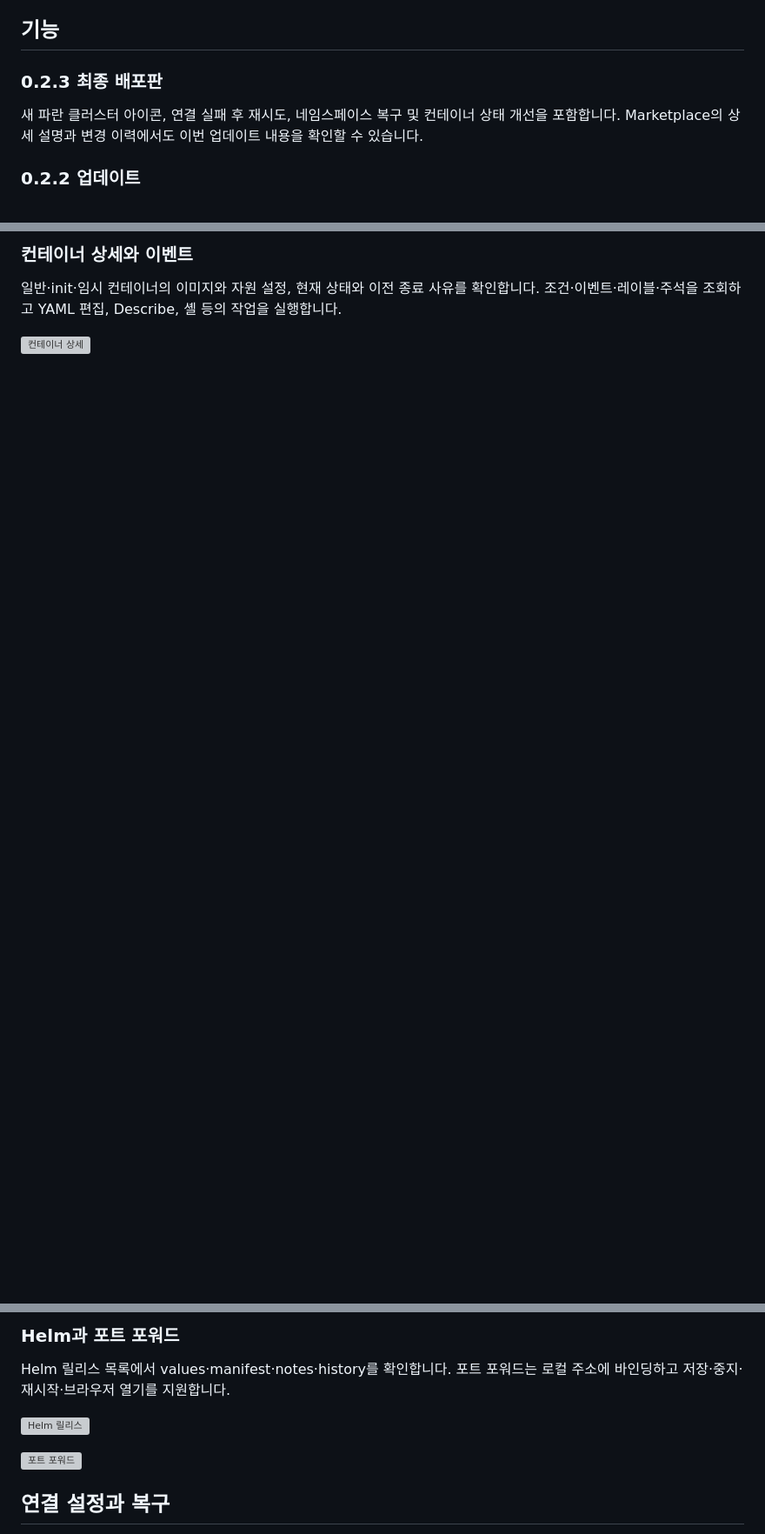
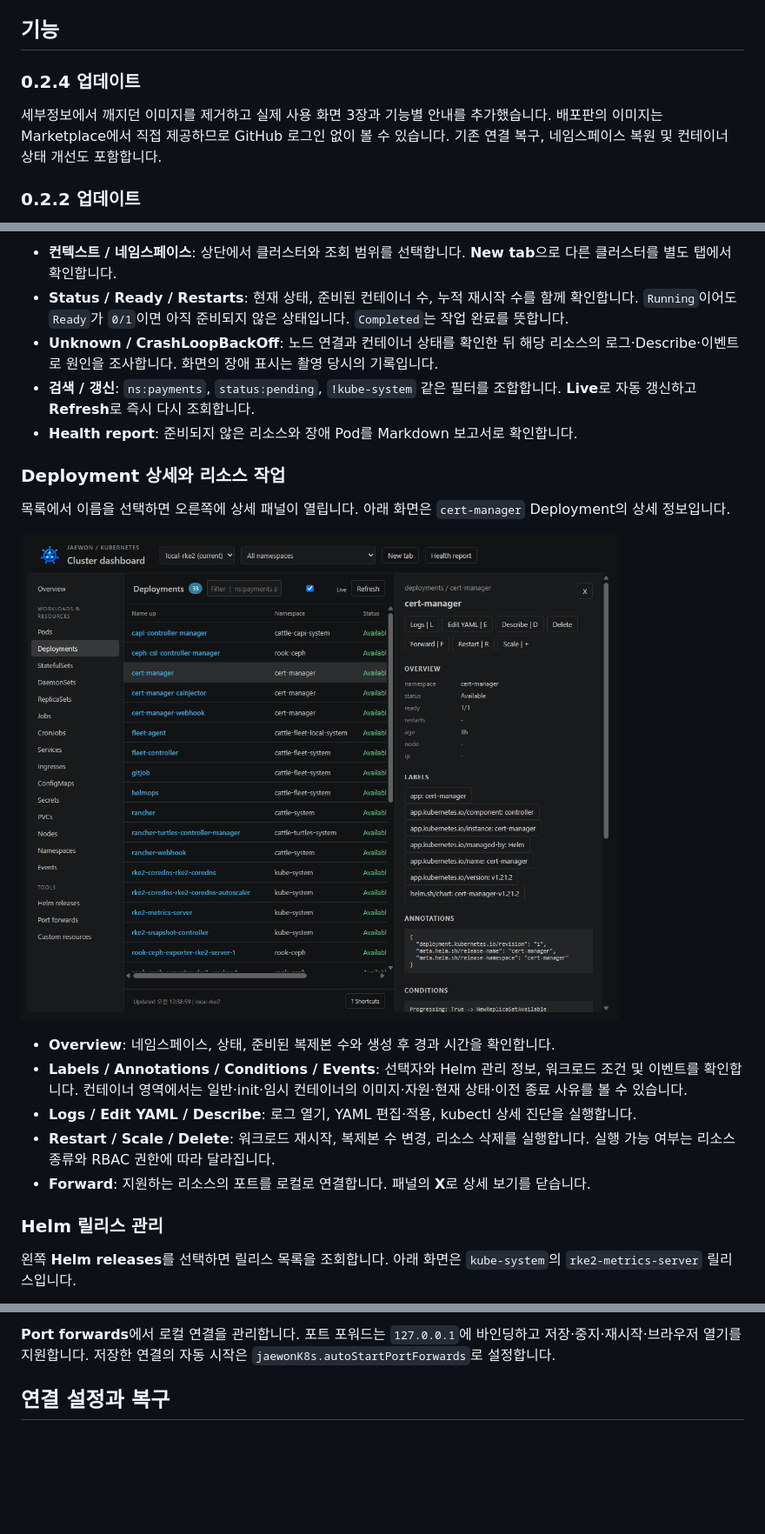
Before and after one commit to david365-lee/jaewon-k8s-dashboard, a Markdown page: README.md, 3 parts joined by grey strips. Shown at 87% size. GitHub-like rendering; pictures changed too: media/screenshots/live-deployment.png (added); blank space fills up the shorter version; grey boxes are pictures that could not be loaded.

Commit message:
Fix details images with bundled Marketplace assets for v0.2.4

```diff
--- a/README.md
+++ b/README.md
@@ -24,9 +22,9 @@ macOS 단축키는 **Cmd+Alt+J**입니다. 활동 표시줄이 보이지 않으
 
 ## 기능
 
-### 0.2.3 최종 배포판
+### 0.2.4 업데이트
 
-새 파란 클러스터 아이콘, 연결 실패 후 재시도, 네임스페이스 복구 및 컨테이너 상태 개선을 포함합니다. Marketplace의 상세 설명과 변경 이력에서도 이번 업데이트 내용을 확인할 수 있습니다.
+세부정보에서 깨지던 이미지를 제거하고 실제 사용 화면 3장과 기능별 안내를 추가했습니다. 배포판의 이미지는 Marketplace에서 직접 제공하므로 GitHub 로그인 없이 볼 수 있습니다. 기존 연결 복구, 네임스페이스 복원 및 컨테이너 상태 개선도 포함합니다.
 
 ### 0.2.2 업데이트
 
@@ -61,6 +59,23 @@ Pod의 현재 장애와 과거 재시작 이력을 구분하고, init·사이드
 
-### 컨테이너 상세와 이벤트
+- **컨텍스트 / 네임스페이스**: 상단에서 클러스터와 조회 범위를 선택합니다. **New tab**으로 다른 클러스터를 별도 탭에서 확인합니다.
+- **Status / Ready / Restarts**: 현재 상태, 준비된 컨테이너 수, 누적 재시작 수를 함께 확인합니다. `Running`이어도 `Ready`가 `0/1`이면 아직 준비되지 않은 상태입니다. `Completed`는 작업 완료를 뜻합니다.
+- **Unknown / CrashLoopBackOff**: 노드 연결과 컨테이너 상태를 확인한 뒤 해당 리소스의 로그·Describe·이벤트로 원인을 조사합니다. 화면의 장애 표시는 촬영 당시의 기록입니다.
+- **검색 / 갱신**: `ns:payments`, `status:pending`, `!kube-system` 같은 필터를 조합합니다. **Live**로 자동 갱신하고 **Refresh**로 즉시 다시 조회합니다.
+- **Health report**: 준비되지 않은 리소스와 장애 Pod를 Markdown 보고서로 확인합니다.
 
-일반·init·임시 컨테이너의 이미지와 자원 설정, 현재 상태와 이전 종료 사유를 확인합니다. 조건·이벤트·레이블·주석을 조회하고 YAML 편집, Describe, 셸 등의 작업을 실행합니다.
+### Deployment 상세와 리소스 작업
 
-![컨테이너 상세](https://raw.githubusercontent.com/david365-lee/persona/v0.2.3/jaewon-k8s-dashboard/media/screenshots/container-state.png)
+목록에서 이름을 선택하면 오른쪽에 상세 패널이 열립니다. 아래 화면은 `cert-manager` Deployment의 상세 정보입니다.
+
+![Deployment 상세 패널의 상태, 레이블, 주석과 작업 버튼](media/screenshots/live-deployment.png)
+
+- **Overview**: 네임스페이스, 상태, 준비된 복제본 수와 생성 후 경과 시간을 확인합니다.
+- **Labels / Annotations / Conditions / Events**: 선택자와 Helm 관리 정보, 워크로드 조건 및 이벤트를 확인합니다. 컨테이너 영역에서는 일반·init·임시 컨테이너의 이미지·자원·현재 상태·이전 종료 사유를 볼 수 있습니다.
+- **Logs / Edit YAML / Describe**: 로그 열기, YAML 편집·적용, kubectl 상세 진단을 실행합니다.
+- **Restart / Scale / Delete**: 워크로드 재시작, 복제본 수 변경, 리소스 삭제를 실행합니다. 실행 가능 여부는 리소스 종류와 RBAC 권한에 따라 달라집니다.
+- **Forward**: 지원하는 리소스의 포트를 로컬로 연결합니다. 패널의 **X**로 상세 보기를 닫습니다.
+
+### Helm 릴리스 관리
+
+왼쪽 **Helm releases**를 선택하면 릴리스 목록을 조회합니다. 아래 화면은 `kube-system`의 `rke2-metrics-server` 릴리스입니다.
+
@@ -73,11 +94,5 @@ Pod의 현재 장애와 과거 재시작 이력을 구분하고, init·사이드
 
-### Helm과 포트 포워드
-
-Helm 릴리스 목록에서 values·manifest·notes·history를 확인합니다. 포트 포워드는 로컬 주소에 바인딩하고 저장·중지·재시작·브라우저 열기를 지원합니다.
-
-![Helm 릴리스](https://raw.githubusercontent.com/david365-lee/persona/v0.2.3/jaewon-k8s-dashboard/media/screenshots/helm.png)
-
-![포트 포워드](https://raw.githubusercontent.com/david365-lee/persona/v0.2.3/jaewon-k8s-dashboard/media/screenshots/port-forwards.png)
+**Port forwards**에서 로컬 연결을 관리합니다. 포트 포워드는 `127.0.0.1`에 바인딩하고 저장·중지·재시작·브라우저 열기를 지원합니다. 저장한 연결의 자동 시작은 `jaewonK8s.autoStartPortForwards`로 설정합니다.
 
 ## 연결 설정과 복구
 
```
Also changed, not shown: other parts of README.md (+9 -5 lines), CHANGELOG.md (+6 -0 lines), docs/screenshot-provenance.md (+7 -1 lines), media/screenshots/live-helm.png (added), media/screenshots/live-pods.png (added), 2 other files.
